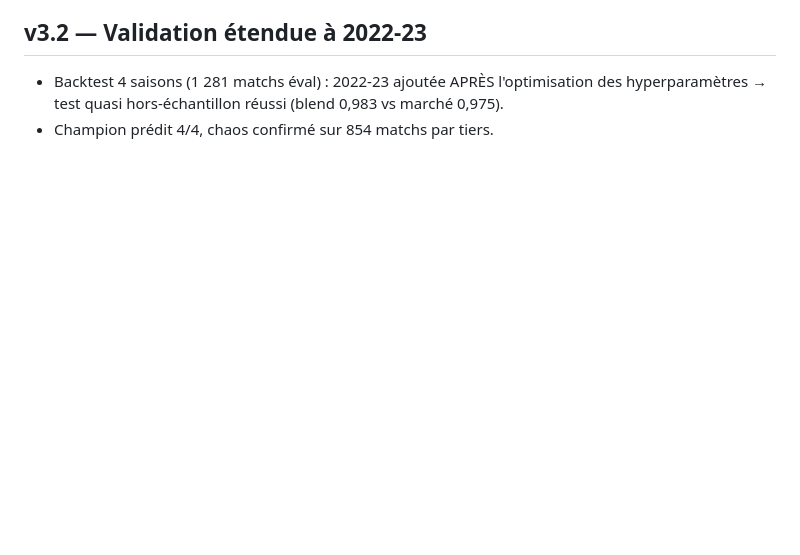
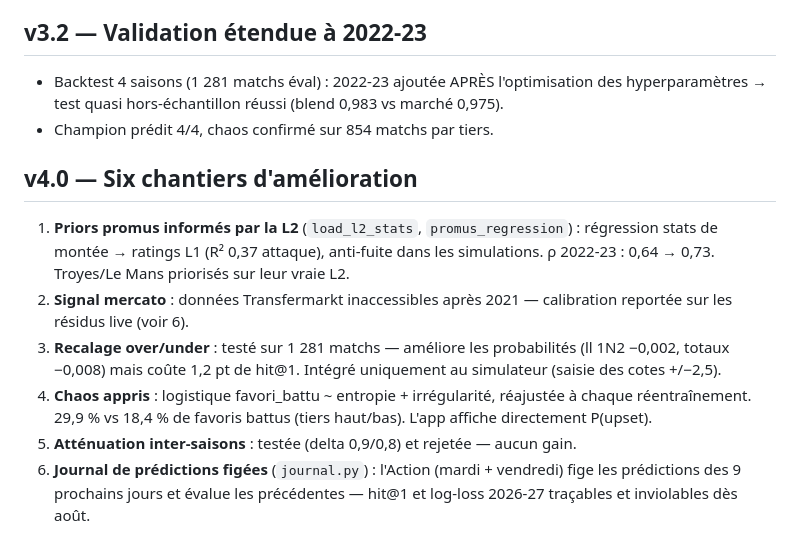
Before and after one commit to ThibautGRAS/test, a Markdown page: foot/README.md, the part around the change. GitHub-like rendering; blank space fills up the shorter version.

Commit message:
Génie du Foot v4.0 — priors L2, chaos appris, O/U simulateur, journal de prédictions figées

```diff
--- a/foot/README.md
+++ b/foot/README.md
@@ -76,3 +76,20 @@ BTTS) à partir du seul `model.json`.
 - Backtest 4 saisons (1 281 matchs éval) : 2022-23 ajoutée APRÈS l'optimisation des
   hyperparamètres → test quasi hors-échantillon réussi (blend 0,983 vs marché 0,975).
 - Champion prédit 4/4, chaos confirmé sur 854 matchs par tiers.
+
+## v4.0 — Six chantiers d'amélioration
+1. **Priors promus informés par la L2** (`load_l2_stats`, `promus_regression`) :
+   régression stats de montée → ratings L1 (R² 0,37 attaque), anti-fuite dans les
+   simulations. ρ 2022-23 : 0,64 → 0,73. Troyes/Le Mans priorisés sur leur vraie L2.
+2. **Signal mercato** : données Transfermarkt inaccessibles après 2021 — calibration
+   reportée sur les résidus live (voir 6).
+3. **Recalage over/under** : testé sur 1 281 matchs — améliore les probabilités
+   (ll 1N2 −0,002, totaux −0,008) mais coûte 1,2 pt de hit@1. Intégré uniquement au
+   simulateur (saisie des cotes +/−2,5).
+4. **Chaos appris** : logistique favori_battu ~ entropie + irrégularité, réajustée à
+   chaque réentraînement. 29,9 % vs 18,4 % de favoris battus (tiers haut/bas).
+   L'app affiche directement P(upset).
+5. **Atténuation inter-saisons** : testée (delta 0,9/0,8) et rejetée — aucun gain.
+6. **Journal de prédictions figées** (`journal.py`) : l'Action (mardi + vendredi) fige
+   les prédictions des 9 prochains jours et évalue les précédentes — hit@1 et log-loss
+   2026-27 traçables et inviolables dès août.
```
